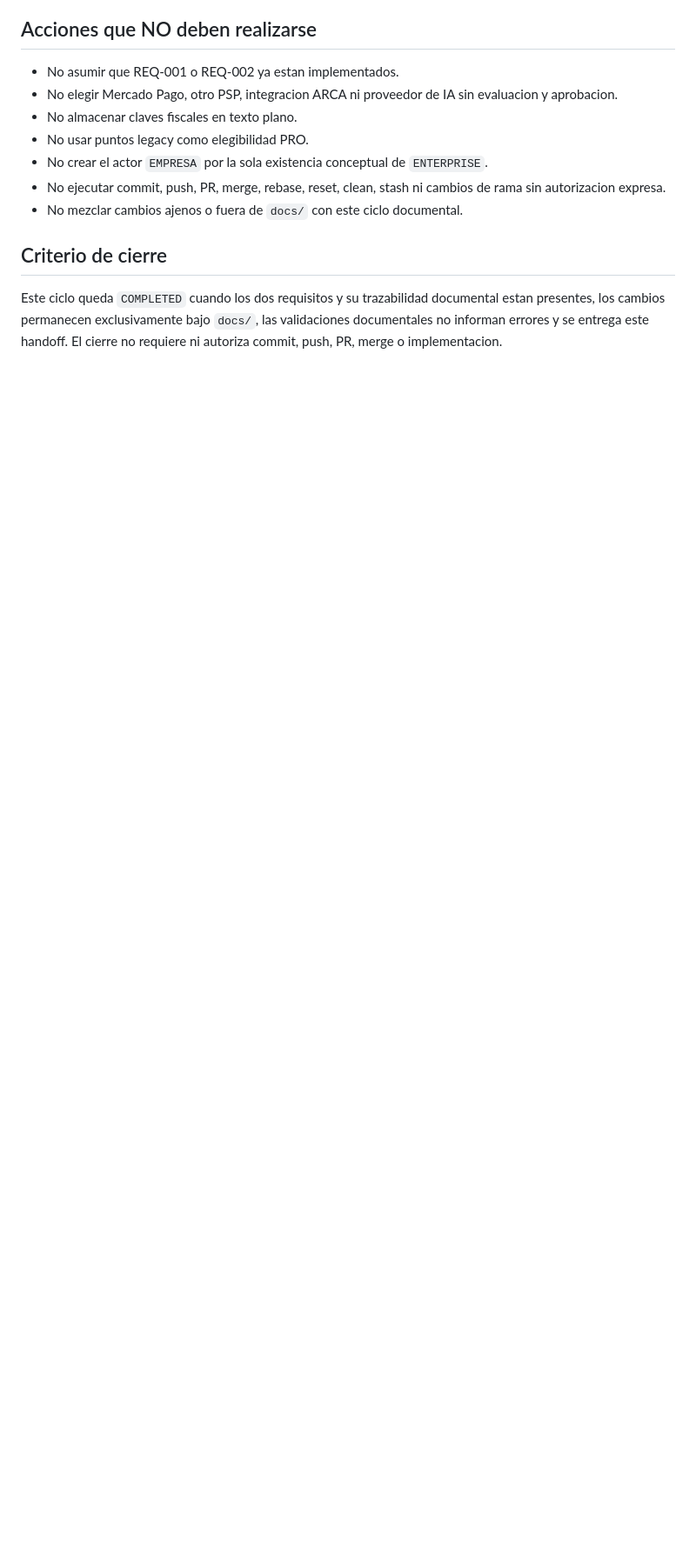
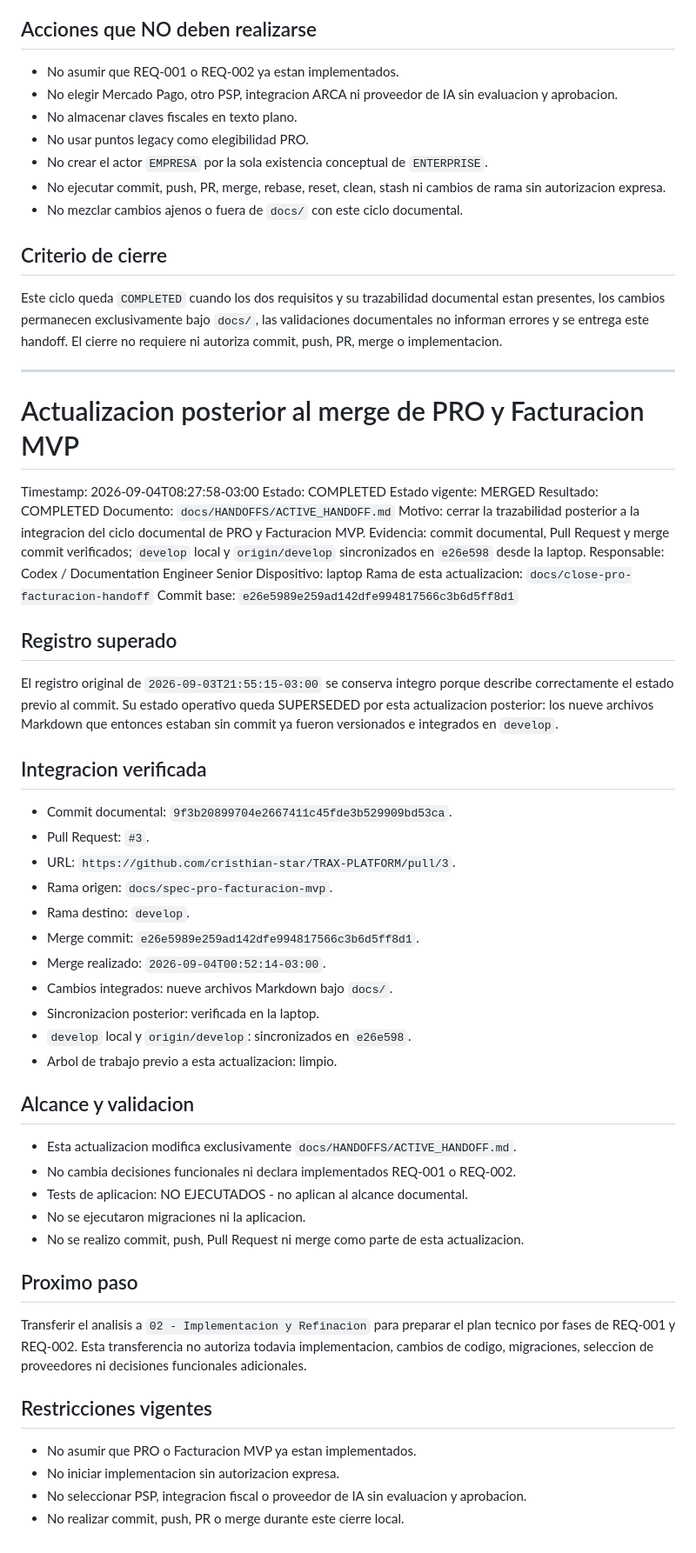
Before and after one commit to cristhian-star/TRAX-PLATFORM, a Markdown page: docs/HANDOFFS/ACTIVE_HANDOFF.md, the part around the change. Shown at 87% size. GitHub-like rendering; blank space fills up the shorter version.

Commit message:
docs: close PRO and invoicing handoff

```diff
--- a/docs/HANDOFFS/ACTIVE_HANDOFF.md
+++ b/docs/HANDOFFS/ACTIVE_HANDOFF.md
@@ -221,3 +221,67 @@ documental estan presentes, los cambios permanecen exclusivamente bajo
 `docs/`, las validaciones documentales no informan errores y se entrega este
 handoff. El cierre no requiere ni autoriza commit, push, PR, merge o
 implementacion.
+
+---
+
+# Actualizacion posterior al merge de PRO y Facturacion MVP
+
+Timestamp: 2026-09-04T08:27:58-03:00
+Estado: COMPLETED
+Estado vigente: MERGED
+Resultado: COMPLETED
+Documento: `docs/HANDOFFS/ACTIVE_HANDOFF.md`
+Motivo: cerrar la trazabilidad posterior a la integracion del ciclo documental
+de PRO y Facturacion MVP.
+Evidencia: commit documental, Pull Request y merge commit verificados; `develop`
+local y `origin/develop` sincronizados en `e26e598` desde la laptop.
+Responsable: Codex / Documentation Engineer Senior
+Dispositivo: laptop
+Rama de esta actualizacion: `docs/close-pro-facturacion-handoff`
+Commit base: `e26e5989e259ad142dfe994817566c3b6d5ff8d1`
+
+## Registro superado
+
+El registro original de `2026-09-03T21:55:15-03:00` se conserva integro porque
+describe correctamente el estado previo al commit. Su estado operativo queda
+SUPERSEDED por esta actualizacion posterior: los nueve archivos Markdown que
+entonces estaban sin commit ya fueron versionados e integrados en `develop`.
+
+## Integracion verificada
+
+- Commit documental: `9f3b20899704e2667411c45fde3b529909bd53ca`.
+- Pull Request: `#3`.
+- URL: `https://github.com/cristhian-star/TRAX-PLATFORM/pull/3`.
+- Rama origen: `docs/spec-pro-facturacion-mvp`.
+- Rama destino: `develop`.
+- Merge commit: `e26e5989e259ad142dfe994817566c3b6d5ff8d1`.
+- Merge realizado: `2026-09-04T00:52:14-03:00`.
+- Cambios integrados: nueve archivos Markdown bajo `docs/`.
+- Sincronizacion posterior: verificada en la laptop.
+- `develop` local y `origin/develop`: sincronizados en `e26e598`.
+- Arbol de trabajo previo a esta actualizacion: limpio.
+
+## Alcance y validacion
+
+- Esta actualizacion modifica exclusivamente
+  `docs/HANDOFFS/ACTIVE_HANDOFF.md`.
+- No cambia decisiones funcionales ni declara implementados REQ-001 o REQ-002.
+- Tests de aplicacion: NO EJECUTADOS - no aplican al alcance documental.
+- No se ejecutaron migraciones ni la aplicacion.
+- No se realizo commit, push, Pull Request ni merge como parte de esta
+  actualizacion.
+
+## Proximo paso
+
+Transferir el analisis a `02 - Implementacion y Refinacion` para preparar el
+plan tecnico por fases de REQ-001 y REQ-002. Esta transferencia no autoriza
+todavia implementacion, cambios de codigo, migraciones, seleccion de
+proveedores ni decisiones funcionales adicionales.
+
+## Restricciones vigentes
+
+- No asumir que PRO o Facturacion MVP ya estan implementados.
+- No iniciar implementacion sin autorizacion expresa.
+- No seleccionar PSP, integracion fiscal o proveedor de IA sin evaluacion y
+  aprobacion.
+- No realizar commit, push, PR o merge durante este cierre local.
```
